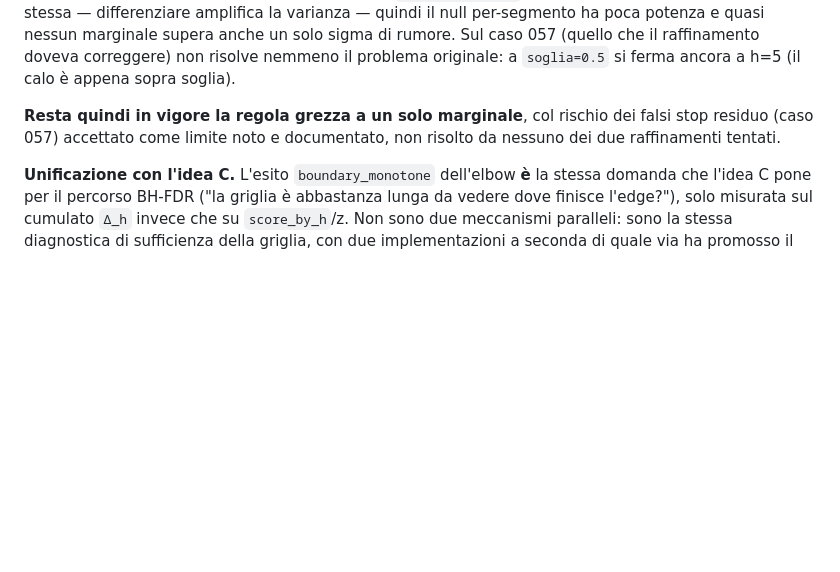
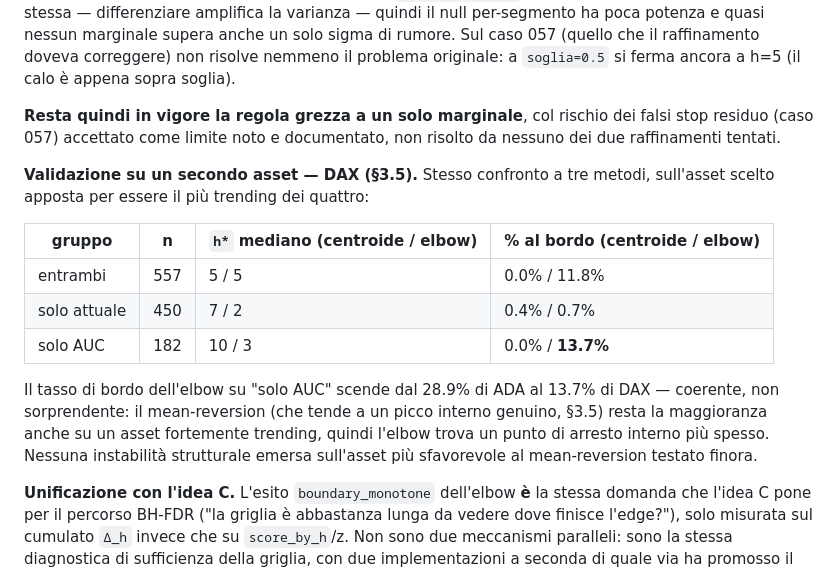
Before and after one commit to mattcond/forgedge, a Markdown page: docs/analysis/ranged_tpm_and_market_alignment_proposal.md, the part around one of its changes. Rendered like a GitHub page; blank space fills up the shorter version.

```diff
--- a/docs/analysis/ranged_tpm_and_market_alignment_proposal.md
+++ b/docs/analysis/ranged_tpm_and_market_alignment_proposal.md
@@ -809,6 +819,21 @@ sopra soglia).
 stop residuo (caso 057) accettato come limite noto e documentato, non risolto da nessuno
 dei due raffinamenti tentati.
 
+**Validazione su un secondo asset — DAX (§3.5).** Stesso confronto a tre metodi,
+sull'asset scelto apposta per essere il più trending dei quattro:
+
+| gruppo | n | `h*` mediano (centroide / elbow) | % al bordo (centroide / elbow) |
+|---|---|---|---|
+| entrambi | 557 | 5 / 5 | 0.0% / 11.8% |
+| solo attuale | 450 | 7 / 2 | 0.4% / 0.7% |
+| solo AUC | 182 | 10 / 3 | 0.0% / **13.7%** |
+
+Il tasso di bordo dell'elbow su "solo AUC" scende dal 28.9% di ADA al 13.7% di DAX —
+coerente, non sorprendente: il mean-reversion (che tende a un picco interno genuino,
+§3.5) resta la maggioranza anche su un asset fortemente trending, quindi l'elbow trova
+un punto di arresto interno più spesso. Nessuna instabilità strutturale emersa
+sull'asset più sfavorevole al mean-reversion testato finora.
+
 **Unificazione con l'idea C.** L'esito `boundary_monotone` dell'elbow **è** la stessa
 domanda che l'idea C pone per il percorso BH-FDR ("la griglia è abbastanza lunga da
 vedere dove finisce l'edge?"), solo misurata sul cumulato `Δ_h` invece che su
```
Also changed, not shown: other parts of docs/analysis/ranged_tpm_and_market_alignment_proposal.md (+102 -33 lines).
